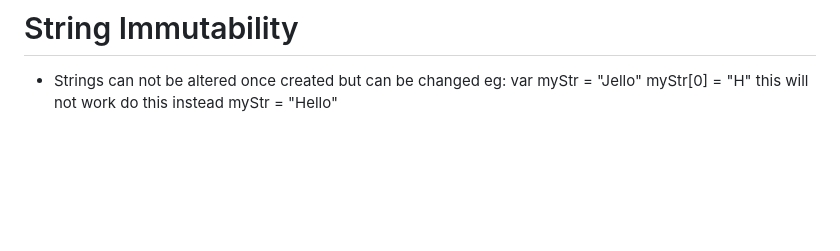
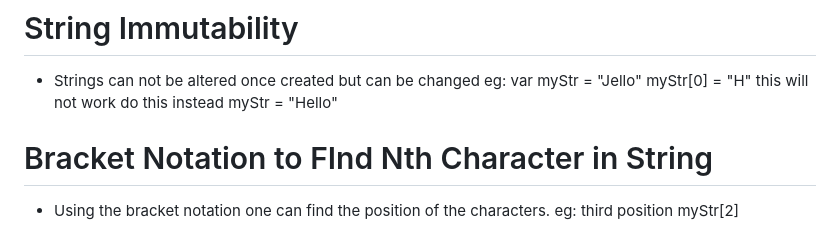
Before and after one commit to stephen-atech/JavaScript-tutorial, a Markdown page: README.md, the part around the change. Drawn GitHub-style; blank space fills up the shorter version.

Commit message:
Bracket Notation to FInd Nth Character in  String

```diff
--- a/README.md
+++ b/README.md
@@ -184,3 +184,9 @@ eg:
    myStr[0] = "H"
    this will not work do this instead
    myStr = "Hello"
+
+# Bracket Notation to FInd Nth Character in  String
+- Using the bracket notation one can find the position of the characters.
+eg:
+   third position
+   myStr[2]
```
